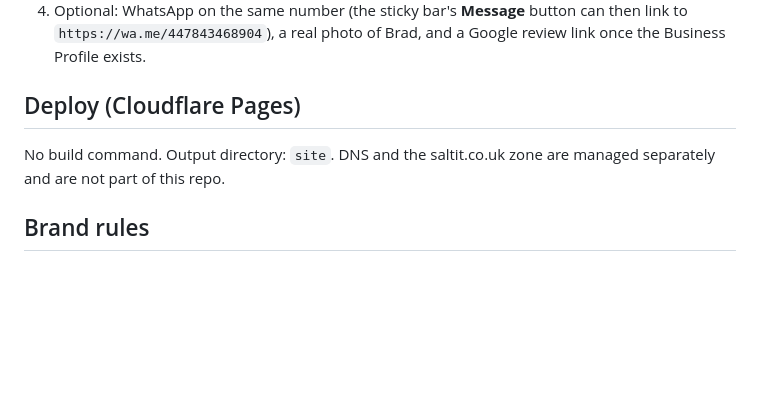
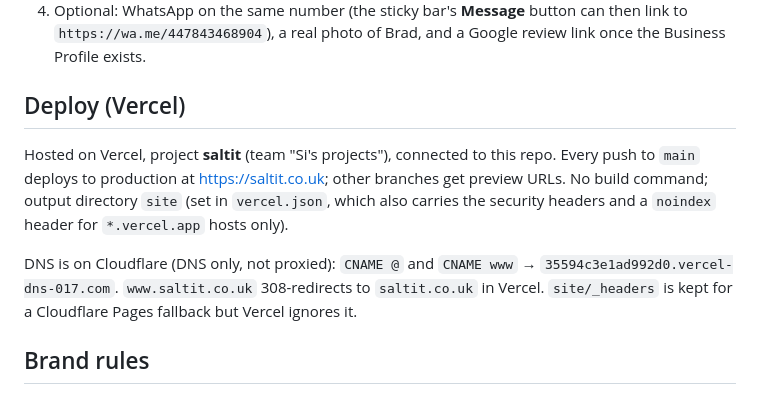
Before and after one commit to braders2k/saltit, a Markdown page: README.md, the part around the change. Rendered like a GitHub page; blank space fills up the shorter version.

Commit message:
README: deploy is now Vercel (saltit project) with Cloudflare DNS
Co-Authored-By: Claude Opus 5.5 <noreply@anthropic.com>
Claude-Session: https://claude.ai/code/session_01JWgNhWHwHAHBPEwSnrJKaE

```diff
--- a/README.md
+++ b/README.md
@@ -64,10 +64,16 @@ Still open with Brad:
    `https://wa.me/447843468904`), a real photo of Brad, and a Google review link once the Business
    Profile exists.
 
-## Deploy (Cloudflare Pages)
+## Deploy (Vercel)
 
-No build command. Output directory: `site`. DNS and the saltit.co.uk zone are managed separately
-and are not part of this repo.
+Hosted on Vercel, project **saltit** (team "Si's projects"), connected to this repo. Every push to
+`main` deploys to production at https://saltit.co.uk; other branches get preview URLs.
+No build command; output directory `site` (set in `vercel.json`, which also carries the security
+headers and a `noindex` header for `*.vercel.app` hosts only).
+
+DNS is on Cloudflare (DNS only, not proxied): `CNAME @` and `CNAME www` →
+`35594c3e1ad992d0.vercel-dns-017.com`. `www.saltit.co.uk` 308-redirects to `saltit.co.uk` in Vercel.
+`site/_headers` is kept for a Cloudflare Pages fallback but Vercel ignores it.
 
 ## Brand rules
 
```
